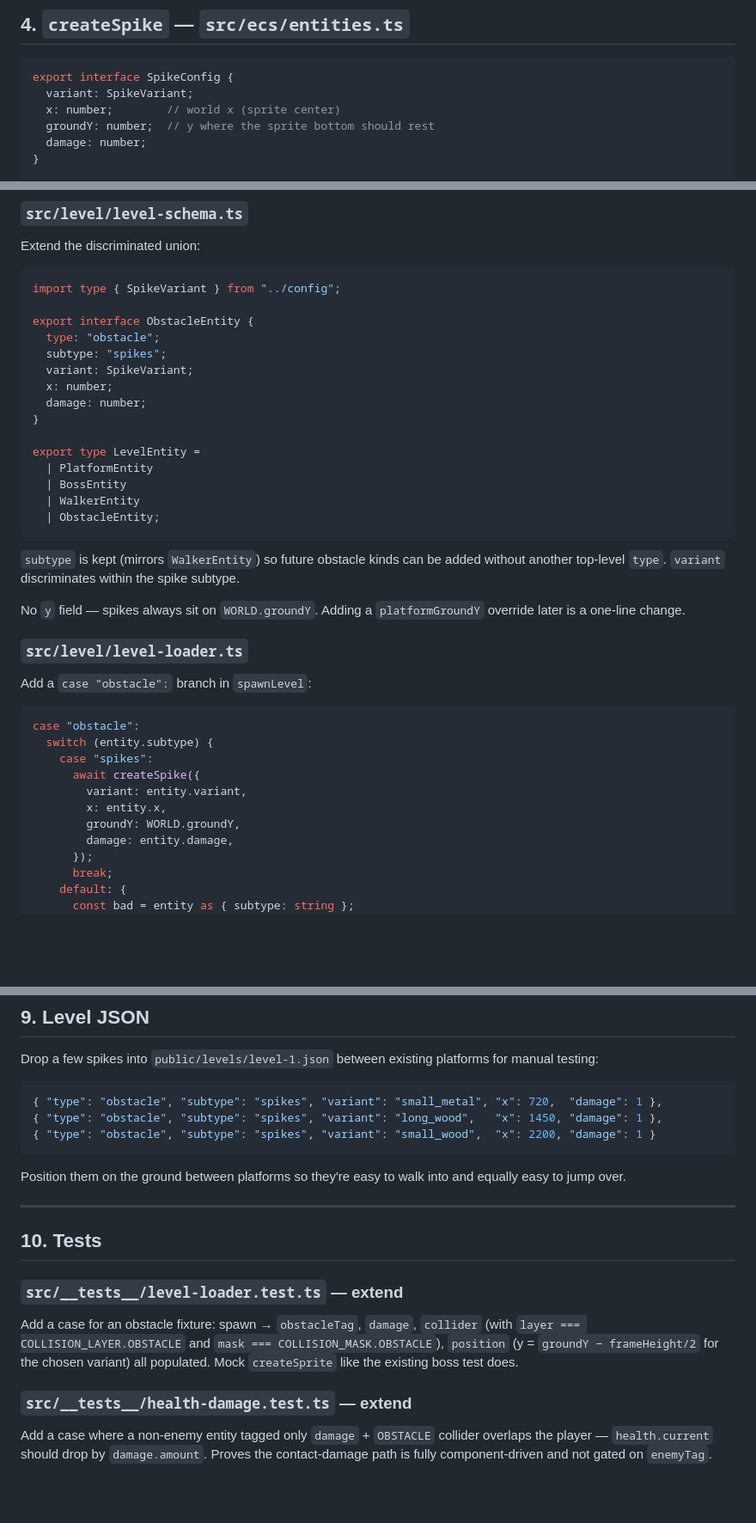
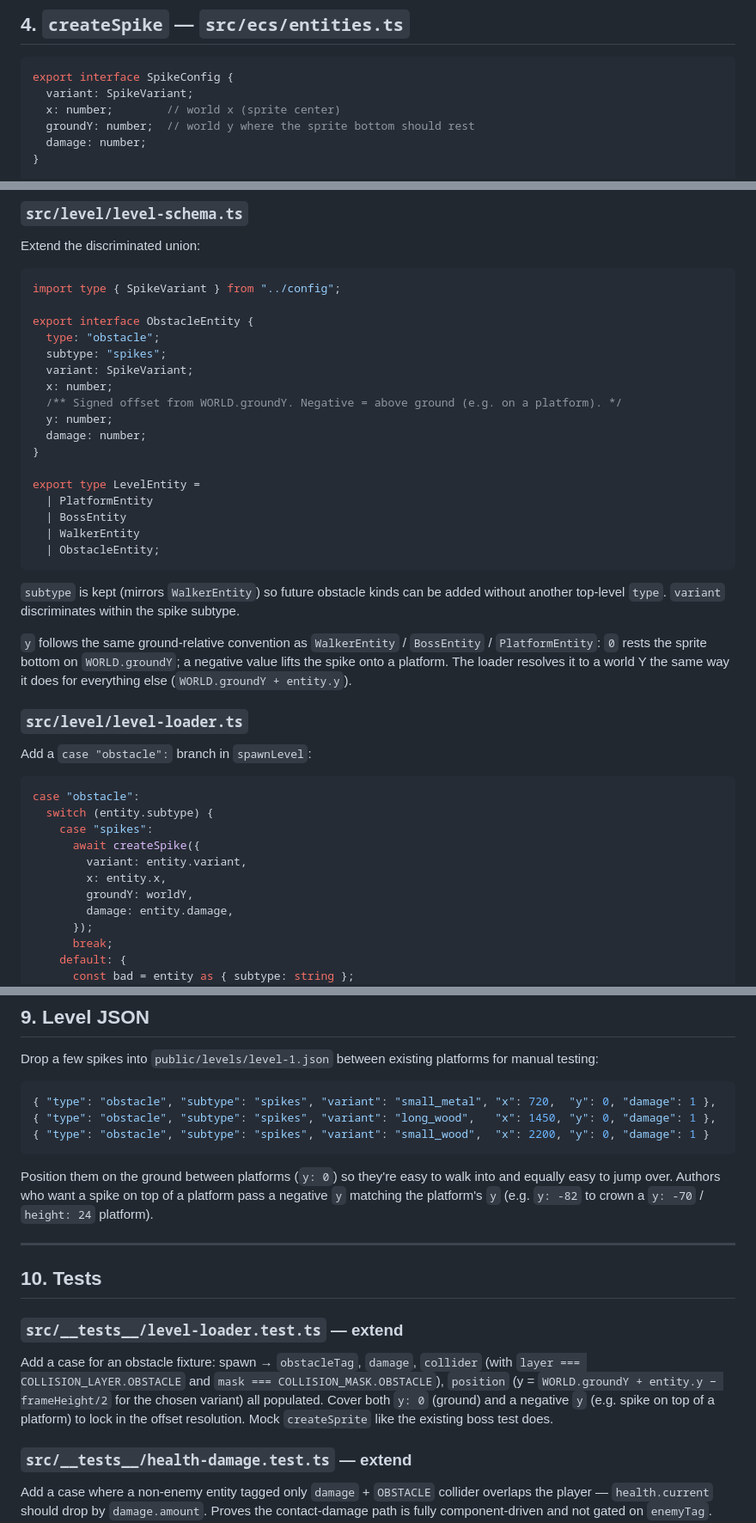
Before and after one commit to Gryff/fefc-sidescroller, a Markdown page: obstacles-plan.md, 3 parts joined by grey strips. Shown at 86% size. Drawn GitHub-style; blank space fills up the shorter version.

Commit message:
Add y field to ObstacleEntity in obstacles plan (#25)
Brings ObstacleEntity in line with PlatformEntity / WalkerEntity / BossEntity:
y is a signed offset from WORLD.groundY (negative = above ground), resolved
the same way by the loader. Removes the union-asymmetry footgun where the
loader's worldY = WORLD.groundY + entity.y line would have produced NaN /
a TypeScript error for obstacles, and makes spike-on-platform placement
trivial without any schema follow-up.

Co-authored-by: Claude <noreply@anthropic.com>

````diff
--- a/obstacles-plan.md
+++ b/obstacles-plan.md
@@ -141,7 +140,7 @@ The collider covers only the spike tips — negative `offsetY` lifts the hitbox
 export interface SpikeConfig {
   variant: SpikeVariant;
   x: number;        // world x (sprite center)
-  groundY: number;  // y where the sprite bottom should rest
+  groundY: number;  // world y where the sprite bottom should rest
   damage: number;
 }
 
@@ -186,6 +185,8 @@ export interface ObstacleEntity {
   subtype: "spikes";
   variant: SpikeVariant;
   x: number;
+  /** Signed offset from WORLD.groundY. Negative = above ground (e.g. on a platform). */
+  y: number;
   damage: number;
 }
 
@@ -198,7 +199,7 @@ export type LevelEntity =
 
 `subtype` is kept (mirrors `WalkerEntity`) so future obstacle kinds can be added without another top-level `type`. `variant` discriminates within the spike subtype.
 
-No `y` field — spikes always sit on `WORLD.groundY`. Adding a `platformGroundY` override later is a one-line change.
+`y` follows the same ground-relative convention as `WalkerEntity` / `BossEntity` / `PlatformEntity`: `0` rests the sprite bottom on `WORLD.groundY`; a negative value lifts the spike onto a platform. The loader resolves it to a world Y the same way it does for everything else (`WORLD.groundY + entity.y`).
 
 ### `src/level/level-loader.ts`
 
@@ -211,7 +212,7 @@ case "obstacle":
       await createSpike({
         variant: entity.variant,
         x: entity.x,
-        groundY: WORLD.groundY,
+        groundY: worldY,
         damage: entity.damage,
       });
       break;
@@ -260,12 +261,12 @@ Spikes are static. No new system, no new tick. `updateSpriteAnimation` already l
 Drop a few spikes into `public/levels/level-1.json` between existing platforms for manual testing:
 
 ```json
-{ "type": "obstacle", "subtype": "spikes", "variant": "small_metal", "x": 720,  "damage": 1 },
-{ "type": "obstacle", "subtype": "spikes", "variant": "long_wood",   "x": 1450, "damage": 1 },
-{ "type": "obstacle", "subtype": "spikes", "variant": "small_wood",  "x": 2200, "damage": 1 }
+{ "type": "obstacle", "subtype": "spikes", "variant": "small_metal", "x": 720,  "y": 0, "damage": 1 },
+{ "type": "obstacle", "subtype": "spikes", "variant": "long_wood",   "x": 1450, "y": 0, "damage": 1 },
+{ "type": "obstacle", "subtype": "spikes", "variant": "small_wood",  "x": 2200, "y": 0, "damage": 1 }
 ```
 
-Position them on the ground between platforms so they're easy to walk into and equally easy to jump over.
+Position them on the ground between platforms (`y: 0`) so they're easy to walk into and equally easy to jump over. Authors who want a spike on top of a platform pass a negative `y` matching the platform's `y` (e.g. `y: -82` to crown a `y: -70` / `height: 24` platform).
 
 ---
 
@@ -273,7 +274,7 @@ Position them on the ground between platforms so they're easy to walk into and e
 
 ### `src/__tests__/level-loader.test.ts` — extend
 
-Add a case for an obstacle fixture: spawn → `obstacleTag`, `damage`, `collider` (with `layer === COLLISION_LAYER.OBSTACLE` and `mask === COLLISION_MASK.OBSTACLE`), `position` (y = `groundY − frameHeight/2` for the chosen variant) all populated. Mock `createSprite` like the existing boss test does.
+Add a case for an obstacle fixture: spawn → `obstacleTag`, `damage`, `collider` (with `layer === COLLISION_LAYER.OBSTACLE` and `mask === COLLISION_MASK.OBSTACLE`), `position` (y = `WORLD.groundY + entity.y − frameHeight/2` for the chosen variant) all populated. Cover both `y: 0` (ground) and a negative `y` (e.g. spike on top of a platform) to lock in the offset resolution. Mock `createSprite` like the existing boss test does.
 
 ### `src/__tests__/health-damage.test.ts` — extend
 
````
Also changed, not shown: other parts of obstacles-plan.md (+1 -2 lines).
